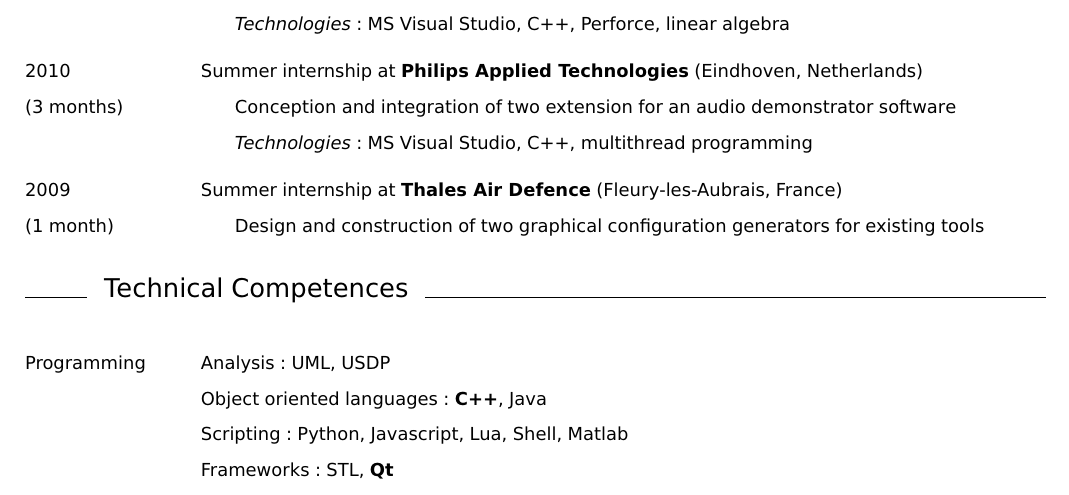
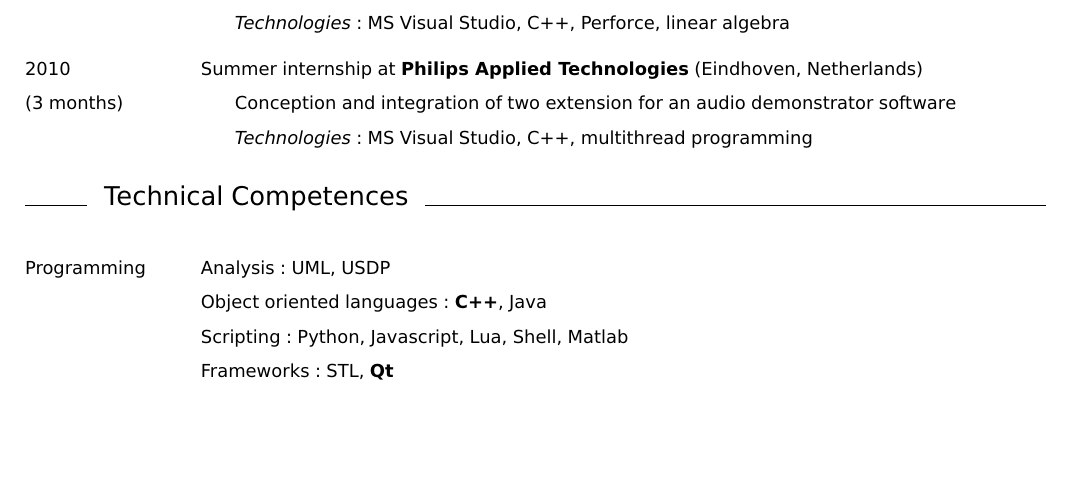
Before and after one commit to Cgg/CV, a LaTeX CV (cv_anglais.tex): part of page 1 of 2 before the commit and part of the page after it, cut so that both start at the same text, the shorter picture padded with empty space. Compiled offline with pdfLaTeX.

Commit message:
-1st internship

```diff
--- a/cv_anglais.tex
+++ b/cv_anglais.tex
@@ -91,10 +91,6 @@
         \item[(3 months)] \alin Conception and integration of two extension for an audio demonstrator software
         \item		  \alin \textit{Technologies}: MS Visual Studio, C++, multithread programming
     \saut
-	\item[2009]	Summer internship at \textbf{Thales Air Defence}
-	(Fleury-les-Aubrais, France)
-	\item[(1 month)]    \alin Design and construction of two graphical
-	configuration generators for existing tools
     \end{cvlist}
     \saut
 
```
Also changed, not shown: cv_francais.tex (+0 -4 lines).
